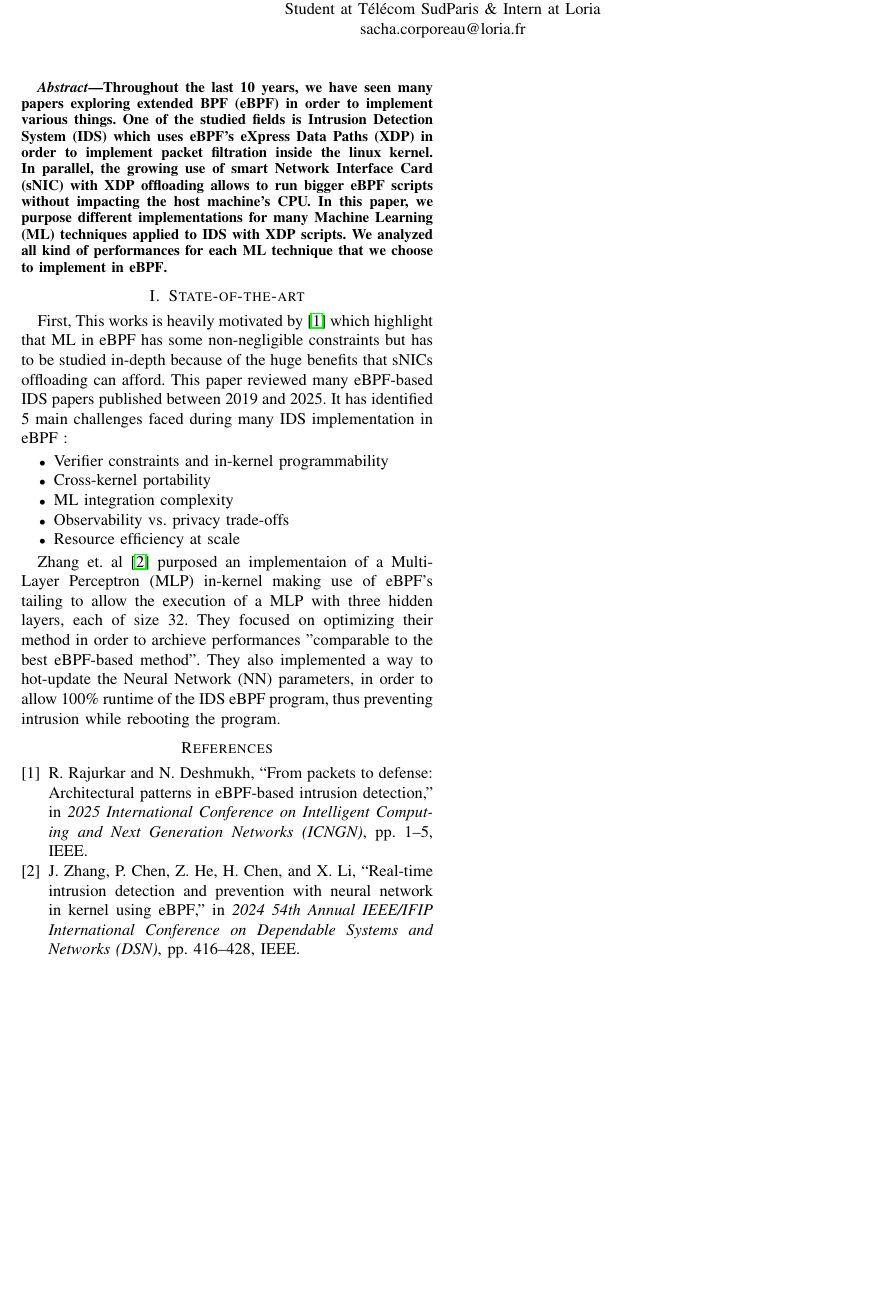
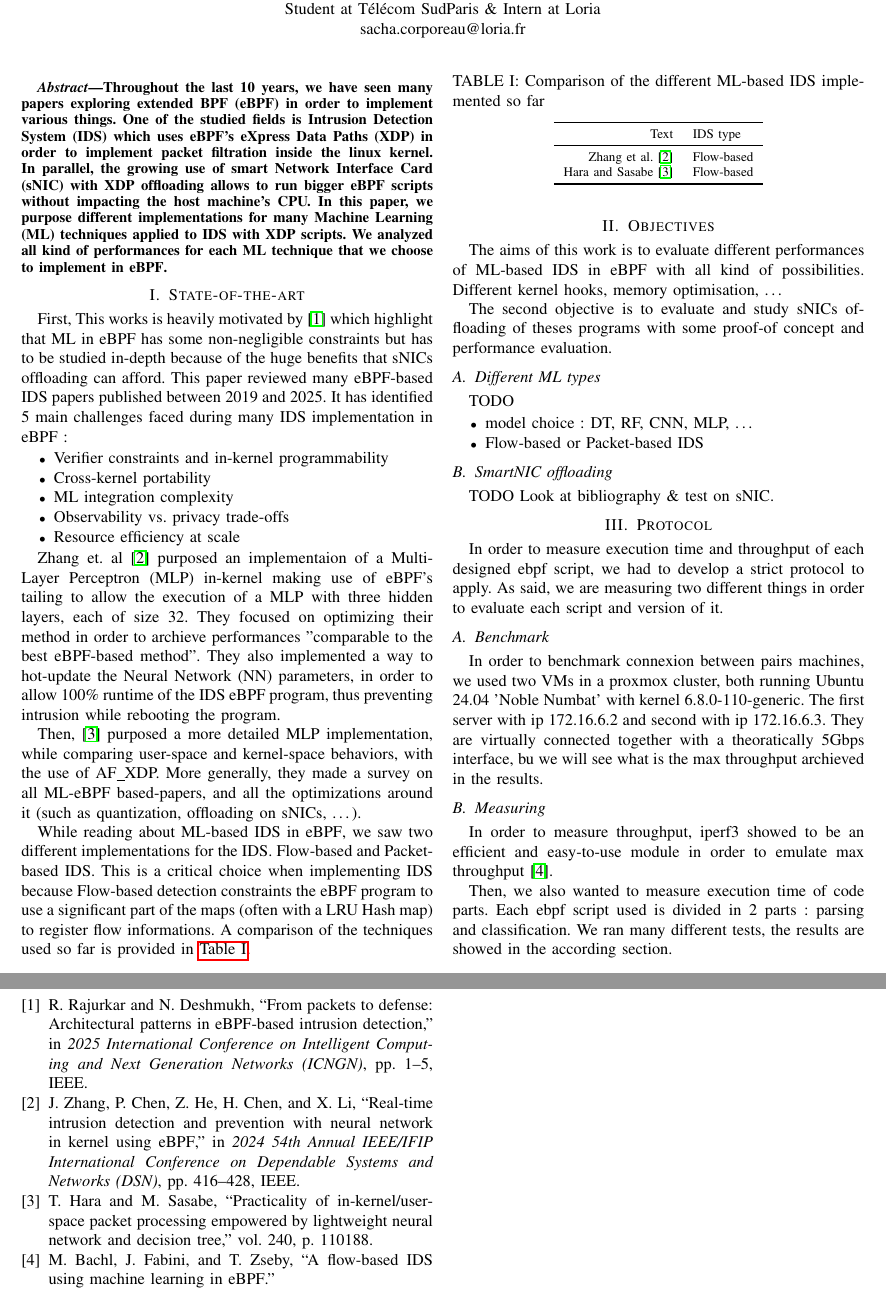
Before and after one commit to scorporeau/ebpf_NN_IDS, a LaTeX paper (tex/paper.tex): part of the page before the commit and two parts of pages 1 and 2 of 2 after it, the two joined at a grey line, cut so that both start at the same text, the shorter picture padded with empty space. Compiled offline with pdfLaTeX.

Commit message:
started noting things in latex. Don't know how / if they will be useful.

```diff
--- a/tex/paper.tex
+++ b/tex/paper.tex
@@ -87,7 +87,56 @@ First, This works is heavily motivated by \cite{rajurkar_packets_2025} which hig
 
 Zhang et. al \cite{zhang_real-time_2024} purposed an implementaion of a \gls{mlp} in-kernel making use of \gls{ebpf}'s tailing to allow the execution of a \gls{mlp} with three hidden layers, each of size 32. They focused on optimizing their method in order to archieve performances "comparable to the best \gls{ebpf}-based method". They also implemented a way to hot-update the \gls{nn} parameters, in order to allow 100\% runtime of the \gls{ids} \gls{ebpf} program, thus preventing intrusion while rebooting the program.
 
+Then, \cite{hara_practicality_2024} purposed a more detailed \gls{mlp} implementation, while comparing user-space and kernel-space behaviors, with the use of AF\_XDP. More generally, they made a survey on all \gls{ml}-\gls{ebpf} based-papers, and all the optimizations around it (such as quantization, offloading on \gls{snic}s, \dots).
 
+
+\begin{table}
+    \caption{Comparison of the different \gls{ml}-based \gls{ids} implemented so far} \label{tab:ids_type}
+    \centering
+    \begin{tabular}{rl}
+        \toprule
+        Text &\gls{ids} type \\
+        \midrule
+        \text{Zhang et al. \cite{zhang_real-time_2024}} & Flow-based \\
+        \text{Hara and Sasabe \cite{hara_practicality_2024}} & Flow-based \\
+        \bottomrule
+    \end{tabular}
+\end{table}
+
+While reading about \gls{ml}-based \gls{ids} in \gls{ebpf}, we saw two different implementations for the \gls{ids}. Flow-based and Packet-based \gls{ids}. This is a critical choice when implementing \gls{ids} because Flow-based detection constraints the \gls{ebpf} program to use a significant part of the maps (often with a LRU Hash map) to register flow informations. A comparison of the techniques used so far is provided in \autoref{tab:ids_type}.
+
+\section{Objectives}
+The aims of this work is to evaluate different performances of \gls{ml}-based \gls{ids} in \gls{ebpf} with all kind of possibilities. Different kernel hooks, memory optimisation, \dots
+
+The second objective is to evaluate and study \gls{snic}s offloading of theses programs with some proof-of concept and performance evaluation.
+
+\subsection{Different ML types}
+TODO
+
+\begin{itemize}
+    \item model choice : DT, RF, CNN, MLP, \dots
+    \item Flow-based or Packet-based \gls{ids}
+\end{itemize}
+
+\subsection{SmartNIC offloading}
+
+TODO
+Look at bibliography \& test on \gls{snic}.
+
+\section{Protocol}
+
+In order to measure execution time and throughput of each designed ebpf script, we had to develop a strict protocol to apply. As said, we are measuring two different things in order to evaluate each script and version of it.
+
+\subsection{Benchmark}
+
+In order to benchmark connexion between pairs machines, we used two VMs in a proxmox cluster, both running Ubuntu 24.04 'Noble Numbat' with kernel 6.8.0-110-generic. The first server with ip 172.16.6.2 and second with ip 172.16.6.3.
+They are virtually connected together with a theoratically 5Gbps interface, bu we will see what is the max throughput archieved in the results.
+
+\subsection{Measuring}
+
+In order to measure throughput, iperf3 showed to be an efficient and easy-to-use module in order to emulate max throughput \cite{bachl_flow-based_2022}.
+
+Then, we also wanted to measure execution time of code parts. Each ebpf script used is divided in 2 parts : parsing and classification. We ran many different tests, the results are showed in the according section.
 
 
 \bibliographystyle{ieeetr}
```
Also changed, not shown: README.md.
